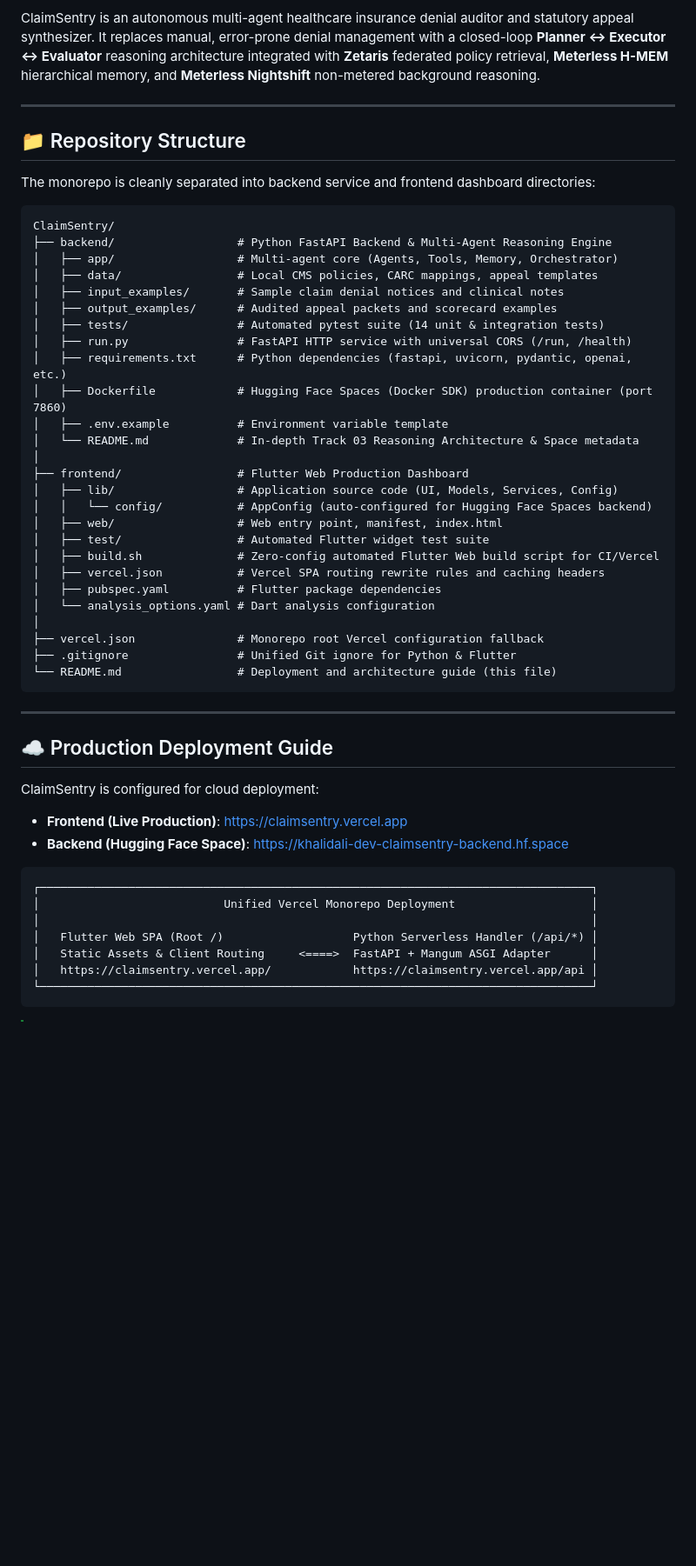
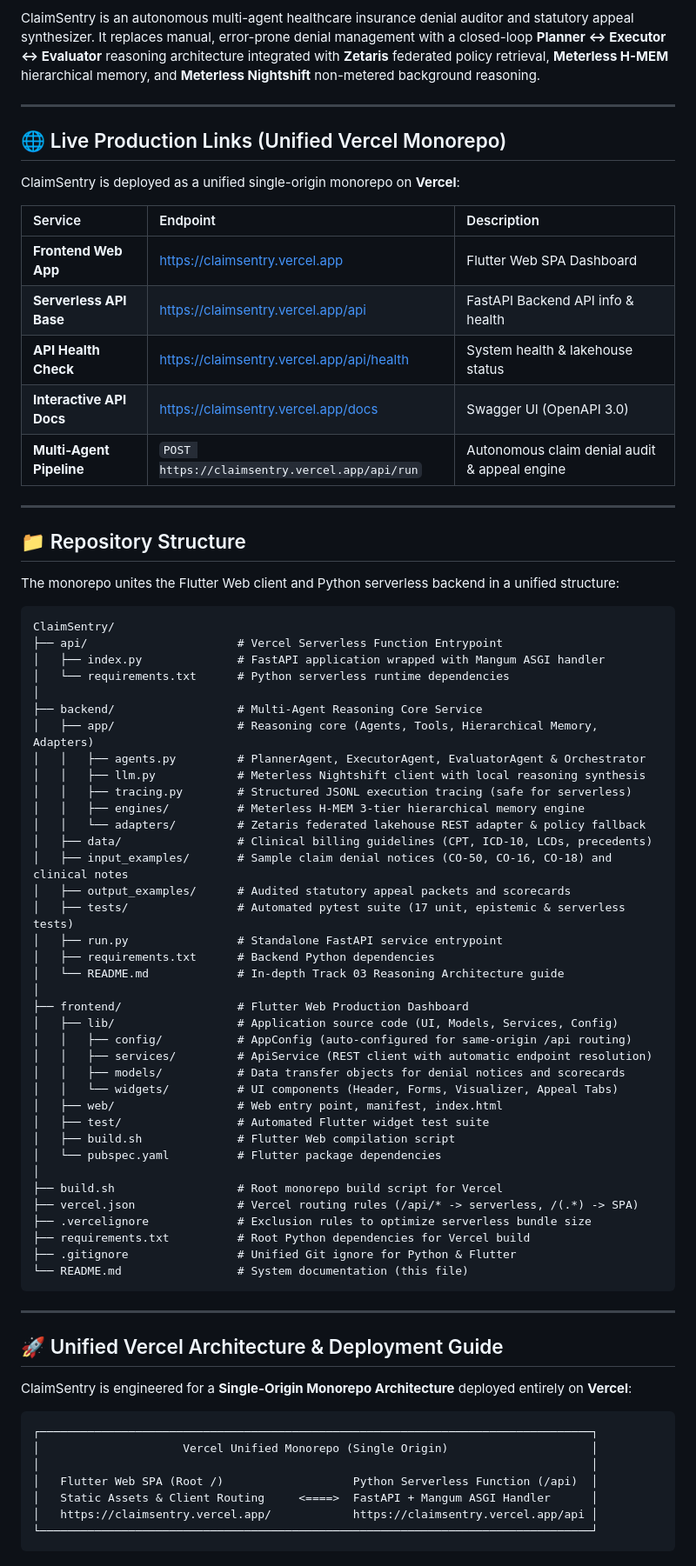
Before and after one commit to Khalidali-dev/ClaimSentry, a Markdown page: README.md, the part around one of its changes. Shown at 87% size. GitHub-like rendering; blank space fills up the shorter version.

Commit message:
docs: update README to reflect unified Vercel monorepo architecture and remove Hugging Face Spaces references

````diff
--- a/README.md
+++ b/README.md
@@ -6,53 +13,76 @@ ClaimSentry is an autonomous multi-agent healthcare insurance denial auditor and
 
 ---
 
+## 🌐 Live Production Links (Unified Vercel Monorepo)
+
+ClaimSentry is deployed as a unified single-origin monorepo on **Vercel**:
+
+| Service | Endpoint | Description |
+| :--- | :--- | :--- |
+| **Frontend Web App** | [https://claimsentry.vercel.app](https://claimsentry.vercel.app) | Flutter Web SPA Dashboard |
+| **Serverless API Base** | [https://claimsentry.vercel.app/api](https://claimsentry.vercel.app/api) | FastAPI Backend API info & health |
+| **API Health Check** | [https://claimsentry.vercel.app/api/health](https://claimsentry.vercel.app/api/health) | System health & lakehouse status |
+| **Interactive API Docs** | [https://claimsentry.vercel.app/docs](https://claimsentry.vercel.app/docs) | Swagger UI (OpenAPI 3.0) |
+| **Multi-Agent Pipeline** | `POST https://claimsentry.vercel.app/api/run` | Autonomous claim denial audit & appeal engine |
+
+---
+
 ## 📁 Repository Structure
 
-The monorepo is cleanly separated into backend service and frontend dashboard directories:
+The monorepo unites the Flutter Web client and Python serverless backend in a unified structure:
 
 ```
 ClaimSentry/
-├── backend/                  # Python FastAPI Backend & Multi-Agent Reasoning Engine
-│   ├── app/                  # Multi-agent core (Agents, Tools, Memory, Orchestrator)
-│   ├── data/                 # Local CMS policies, CARC mappings, appeal templates
-│   ├── input_examples/       # Sample claim denial notices and clinical notes
-│   ├── output_examples/      # Audited appeal packets and scorecard examples
-│   ├── tests/                # Automated pytest suite (14 unit & integration tests)
-│   ├── run.py                # FastAPI HTTP service with universal CORS (/run, /health)
-│   ├── requirements.txt      # Python dependencies (fastapi, uvicorn, pydantic, openai, etc.)
-│   ├── Dockerfile            # Hugging Face Spaces (Docker SDK) production container (port 7860)
-│   ├── .env.example          # Environment variable template
-│   └── README.md             # In-depth Track 03 Reasoning Architecture & Space metadata
+├── api/                      # Vercel Serverless Function Entrypoint
+│   ├── index.py              # FastAPI application wrapped with Mangum ASGI handler
+│   └── requirements.txt      # Python serverless runtime dependencies
+│
+├── backend/                  # Multi-Agent Reasoning Core Service
+│   ├── app/                  # Reasoning core (Agents, Tools, Hierarchical Memory, Adapters)
+│   │   ├── agents.py         # PlannerAgent, ExecutorAgent, EvaluatorAgent & Orchestrator
+│   │   ├── llm.py            # Meterless Nightshift client with local reasoning synthesis
+│   │   ├── tracing.py        # Structured JSONL execution tracing (safe for serverless)
+│   │   ├── engines/          # Meterless H-MEM 3-tier hierarchical memory engine
+│   │   └── adapters/         # Zetaris federated lakehouse REST adapter & policy fallback
+│   ├── data/                 # Clinical billing guidelines (CPT, ICD-10, LCDs, precedents)
+│   ├── input_examples/       # Sample claim denial notices (CO-50, CO-16, CO-18) and clinical notes
+│   ├── output_examples/      # Audited statutory appeal packets and scorecards
+│   ├── tests/                # Automated pytest suite (17 unit, epistemic & serverless tests)
+│   ├── run.py                # Standalone FastAPI service entrypoint
+│   ├── requirements.txt      # Backend Python dependencies
+│   └── README.md             # In-depth Track 03 Reasoning Architecture guide
 │
 ├── frontend/                 # Flutter Web Production Dashboard
 │   ├── lib/                  # Application source code (UI, Models, Services, Config)
-│   │   └── config/           # AppConfig (auto-configured for Hugging Face Spaces backend)
+│   │   ├── config/           # AppConfig (auto-configured for same-origin /api routing)
+│   │   ├── services/         # ApiService (REST client with automatic endpoint resolution)
+│   │   ├── models/           # Data transfer objects for denial notices and scorecards
+│   │   └── widgets/          # UI components (Header, Forms, Visualizer, Appeal Tabs)
 │   ├── web/                  # Web entry point, manifest, index.html
 │   ├── test/                 # Automated Flutter widget test suite
-│   ├── build.sh              # Zero-config automated Flutter Web build script for CI/Vercel
-│   ├── vercel.json           # Vercel SPA routing rewrite rules and caching headers
-│   ├── pubspec.yaml          # Flutter package dependencies
-│   └── analysis_options.yaml # Dart analysis configuration
+│   ├── build.sh              # Flutter Web compilation script
+│   └── pubspec.yaml          # Flutter package dependencies
 │
-├── vercel.json               # Monorepo root Vercel configuration fallback
+├── build.sh                  # Root monorepo build script for Vercel
+├── vercel.json               # Vercel routing rules (/api/* -> serverless, /(.*) -> SPA)
+├── .vercelignore             # Exclusion rules to optimize serverless bundle size
+├── requirements.txt          # Root Python dependencies for Vercel build
 ├── .gitignore                # Unified Git ignore for Python & Flutter
-└── README.md                 # Deployment and architecture guide (this file)
+└── README.md                 # System documentation (this file)
 ```
 
 ---
 
-## ☁️ Production Deployment Guide
+## 🚀 Unified Vercel Architecture & Deployment Guide
 
-ClaimSentry is configured for cloud deployment:
-* **Frontend (Live Production)**: [https://claimsentry.vercel.app](https://claimsentry.vercel.app)
-* **Backend (Hugging Face Space)**: [https://khalidali-dev-claimsentry-backend.hf.space](https://khalidali-dev-claimsentry-backend.hf.space)
+ClaimSentry is engineered for a **Single-Origin Monorepo Architecture** deployed entirely on **Vercel**:
 
 ```
 ┌─────────────────────────────────────────────────────────────────────────────────┐
-│                           Unified Vercel Monorepo Deployment                    │
+│                     Vercel Unified Monorepo (Single Origin)                     │
 │                                                                                 │
-│   Flutter Web SPA (Root /)                   Python Serverless Handler (/api/*) │
-│   Static Assets & Client Routing     <====>  FastAPI + Mangum ASGI Adapter      │
+│   Flutter Web SPA (Root /)                   Python Serverless Function (/api)  │
+│   Static Assets & Client Routing     <====>  FastAPI + Mangum ASGI Handler      │
 │   https://claimsentry.vercel.app/            https://claimsentry.vercel.app/api │
 └─────────────────────────────────────────────────────────────────────────────────┘
 ```
````
Also changed, not shown: other parts of README.md (+32 -112 lines).
